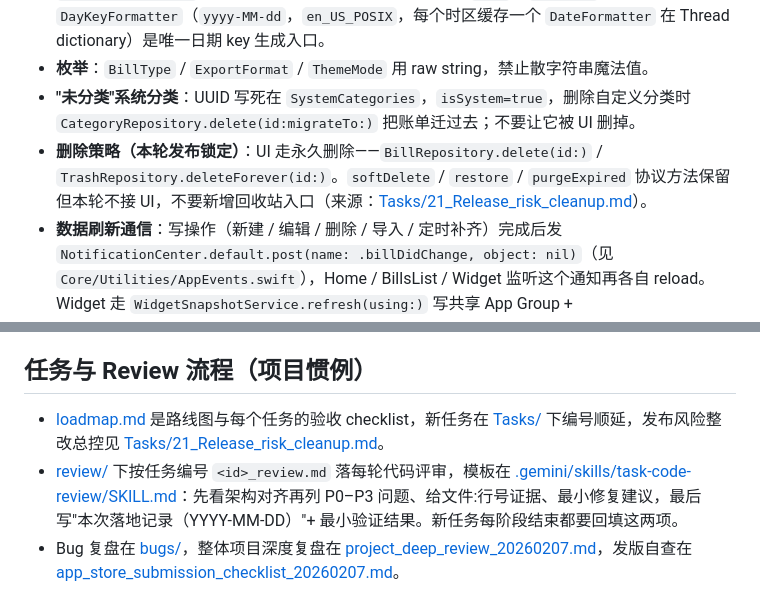
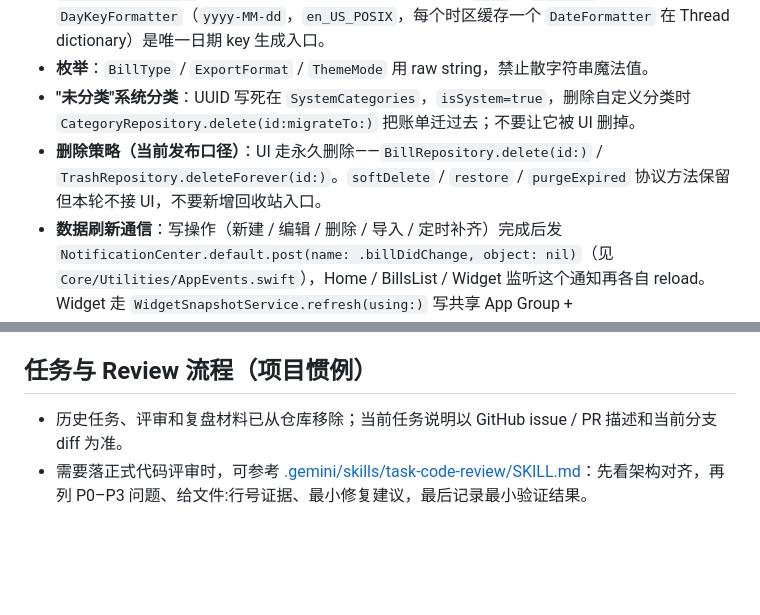
Before and after one commit to lynxlangya/Tally, a Markdown page: CLAUDE.md, 2 parts joined by grey strips. Rendered like a GitHub page; blank space fills up the shorter version.

```diff
--- a/CLAUDE.md
+++ b/CLAUDE.md
@@ -48,7 +48,7 @@ xcodebuild -project Tally.xcodeproj -scheme TallyTests \
 - **时间**：写入账单时必须用 `TimePolicy.snapshot(for: localDate)` 同时落 4 个字段——`occurredAtUTC` / `tzId` / `tzOffset` / `occurredLocalDate`。**分组、筛选、月度汇总一律以 `occurredLocalDate` 为准**（避免跨时区漂移），展示时间走 `tzId` + `tzOffset` 还原。`DayKeyFormatter`（`yyyy-MM-dd`，`en_US_POSIX`，每个时区缓存一个 `DateFormatter` 在 Thread dictionary）是唯一日期 key 生成入口。
 - **枚举**：`BillType` / `ExportFormat` / `ThemeMode` 用 raw string，禁止散字符串魔法值。
 - **"未分类"系统分类**：UUID 写死在 `SystemCategories`，`isSystem=true`，删除自定义分类时 `CategoryRepository.delete(id:migrateTo:)` 把账单迁过去；不要让它被 UI 删掉。
-- **删除策略（本轮发布锁定）**：UI 走永久删除——`BillRepository.delete(id:)` / `TrashRepository.deleteForever(id:)`。`softDelete` / `restore` / `purgeExpired` 协议方法保留但本轮不接 UI，不要新增回收站入口（来源：[Tasks/21_Release_risk_cleanup.md](Tasks/21_Release_risk_cleanup.md)）。
+- **删除策略（当前发布口径）**：UI 走永久删除——`BillRepository.delete(id:)` / `TrashRepository.deleteForever(id:)`。`softDelete` / `restore` / `purgeExpired` 协议方法保留但本轮不接 UI，不要新增回收站入口。
 - **数据刷新通信**：写操作（新建 / 编辑 / 删除 / 导入 / 定时补齐）完成后发 `NotificationCenter.default.post(name: .billDidChange, object: nil)`（见 `Core/Utilities/AppEvents.swift`），Home / BillsList / Widget 监听这个通知再各自 reload。Widget 走 `WidgetSnapshotService.refresh(using:)` 写共享 App Group + `WidgetCenter.reloadTimelines`。
 - **Deep Link**：scheme `tally://`，已知路由 `quickEntry` / `home` / `statistics`（`DeepLinkRouter`）。
 - **定时账单**：`DefaultRecurringService.runCatchUp(maxDays:)` 在启动 / 回到前台时跑，按 `RepeatRule`（daily / weeklyMonday / weeklySunday / monthlyFirst / monthlyLast）从 `nextFireDate` 推进到 `now`，写 `BillDraft(isFromRecurring: true)`，落库前用 `detectDuplicate` 防同标的同金额同时间双写。
@@ -63,6 +63,5 @@ XCTest + `@testable import Tally`。`InMemoryBillRepository` / `InMemoryRecurrin
 
 ## 任务与 Review 流程（项目惯例）
 
-- [loadmap.md](loadmap.md) 是路线图与每个任务的验收 checklist，新任务在 [Tasks/](Tasks) 下编号顺延，发布风险整改总控见 [Tasks/21_Release_risk_cleanup.md](Tasks/21_Release_risk_cleanup.md)。
-- [review/](review) 下按任务编号 `<id>_review.md` 落每轮代码评审，模板在 [.gemini/skills/task-code-review/SKILL.md](.gemini/skills/task-code-review/SKILL.md)：先看架构对齐再列 P0–P3 问题、给文件:行号证据、最小修复建议，最后写"本次落地记录（YYYY-MM-DD）"+ 最小验证结果。新任务每阶段结束都要回填这两项。
-- Bug 复盘在 [bugs/](bugs)，整体项目深度复盘在 [project_deep_review_20260207.md](project_deep_review_20260207.md)，发版自查在 [app_store_submission_checklist_20260207.md](app_store_submission_checklist_20260207.md)。
+- 历史任务、评审和复盘材料已从仓库移除；当前任务说明以 GitHub issue / PR 描述和当前分支 diff 为准。
+- 需要落正式代码评审时，可参考 [.gemini/skills/task-code-review/SKILL.md](.gemini/skills/task-code-review/SKILL.md)：先看架构对齐，再列 P0–P3 问题、给文件:行号证据、最小修复建议，最后记录最小验证结果。
```
Also changed, not shown: AGENTS.md (+3 -4 lines), README.md (+0 -2 lines).
